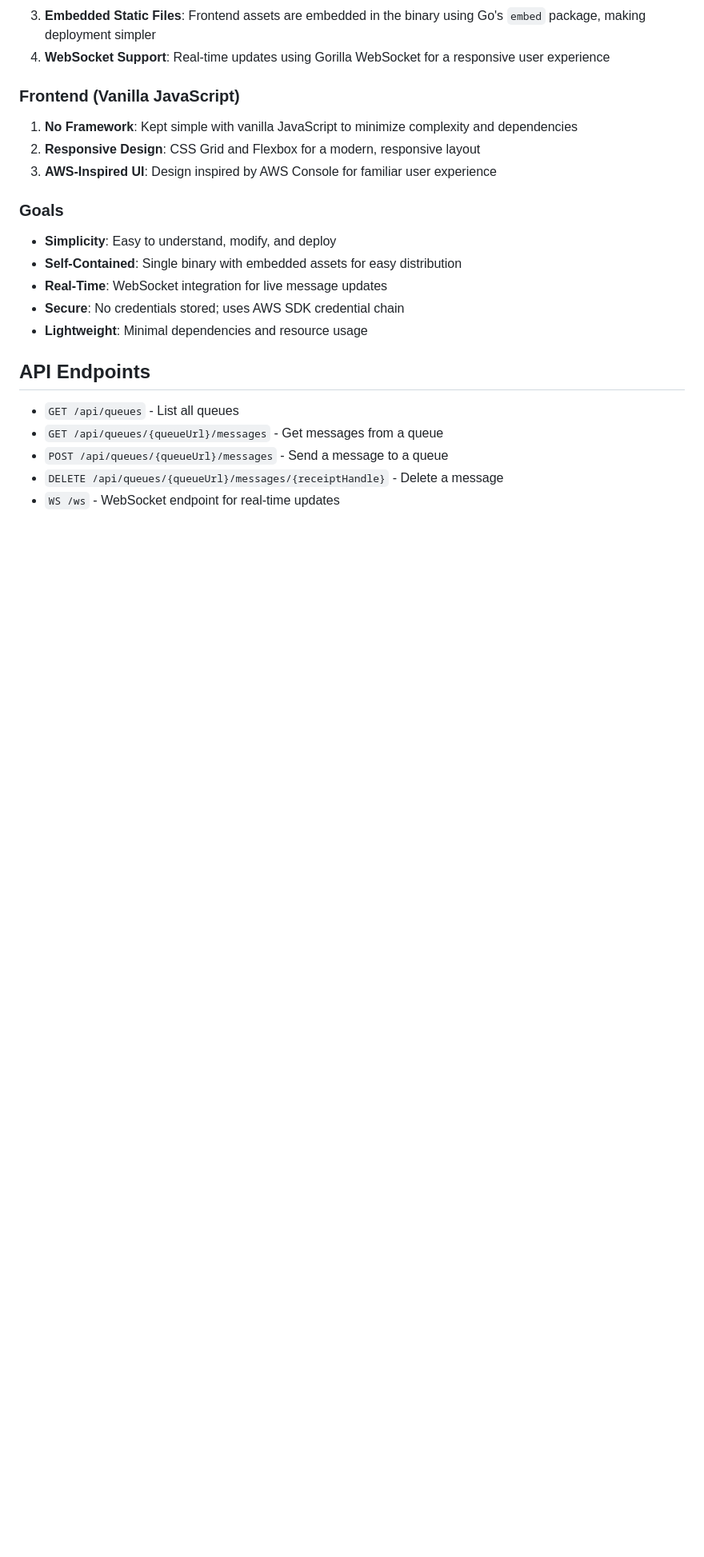
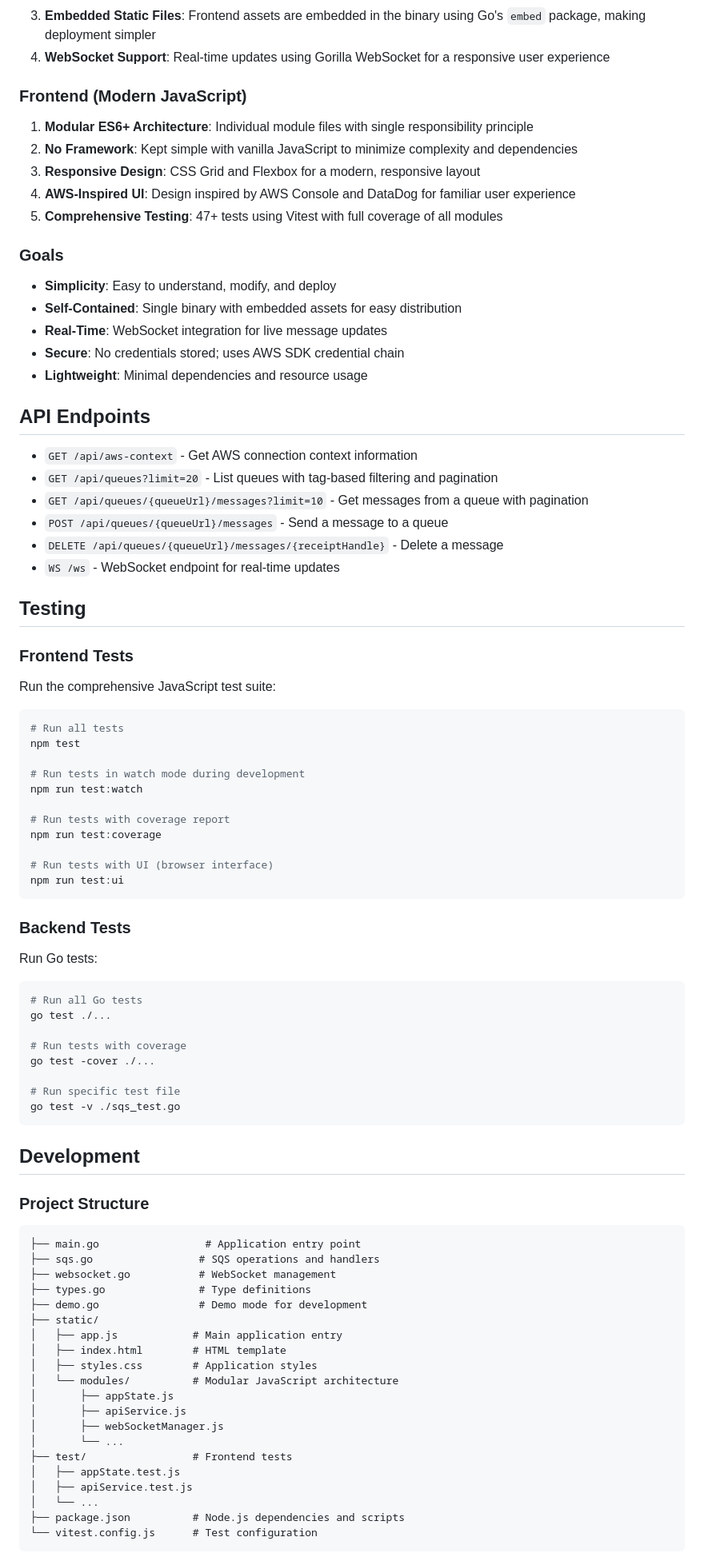
Before and after one commit to cjunks94/go-sqs-ui, a Markdown page: README.md, the part around one of its changes. Shown at 80% size. Rendered like a GitHub page; blank space fills up the shorter version.

Commit message:
docs: update README with modern JavaScript architecture and testing information
- Add Node.js requirement and npm install instructions
- Document new tag-based queue filtering and pagination features
- Add comprehensive testing section with npm scripts
- Update frontend architecture description for ES6 modules
- Add project structure and development workflow
- Include new API endpoints and enhanced features
- Add end-to-end testing to contributing section

🤖 Generated with [Claude Code](https://claude.ai/code)

Co-Authored-By: Claude <noreply@anthropic.com>

````diff
--- a/README.md
+++ b/README.md
@@ -89,11 +97,13 @@ go build -o sqs-ui main.go
 3. **Embedded Static Files**: Frontend assets are embedded in the binary using Go's `embed` package, making deployment simpler
 4. **WebSocket Support**: Real-time updates using Gorilla WebSocket for a responsive user experience
 
-### Frontend (Vanilla JavaScript)
+### Frontend (Modern JavaScript)
 
-1. **No Framework**: Kept simple with vanilla JavaScript to minimize complexity and dependencies
-2. **Responsive Design**: CSS Grid and Flexbox for a modern, responsive layout
-3. **AWS-Inspired UI**: Design inspired by AWS Console for familiar user experience
+1. **Modular ES6+ Architecture**: Individual module files with single responsibility principle
+2. **No Framework**: Kept simple with vanilla JavaScript to minimize complexity and dependencies
+3. **Responsive Design**: CSS Grid and Flexbox for a modern, responsive layout
+4. **AWS-Inspired UI**: Design inspired by AWS Console and DataDog for familiar user experience
+5. **Comprehensive Testing**: 47+ tests using Vitest with full coverage of all modules
 
 ### Goals
 
@@ -105,8 +115,72 @@ go build -o sqs-ui main.go
 
 ## API Endpoints
 
-- `GET /api/queues` - List all queues
-- `GET /api/queues/{queueUrl}/messages` - Get messages from a queue
+- `GET /api/aws-context` - Get AWS connection context information
+- `GET /api/queues?limit=20` - List queues with tag-based filtering and pagination
+- `GET /api/queues/{queueUrl}/messages?limit=10` - Get messages from a queue with pagination
 - `POST /api/queues/{queueUrl}/messages` - Send a message to a queue
 - `DELETE /api/queues/{queueUrl}/messages/{receiptHandle}` - Delete a message
 - `WS /ws` - WebSocket endpoint for real-time updates
+
+## Testing
+
+### Frontend Tests
+
+Run the comprehensive JavaScript test suite:
+
+```bash
+# Run all tests
+npm test
+
+# Run tests in watch mode during development
+npm run test:watch
+
+# Run tests with coverage report
+npm run test:coverage
+
+# Run tests with UI (browser interface)
+npm run test:ui
+```
+
+### Backend Tests
+
+Run Go tests:
+
+```bash
+# Run all Go tests
+go test ./...
+
+# Run tests with coverage
+go test -cover ./...
+
+# Run specific test file
+go test -v ./sqs_test.go
+```
+
+## Development
+
+### Project Structure
+
+```
+├── main.go                 # Application entry point
+├── sqs.go                 # SQS operations and handlers
+├── websocket.go           # WebSocket management
+├── types.go               # Type definitions
+├── demo.go                # Demo mode for development
+├── static/
+│   ├── app.js            # Main application entry
+│   ├── index.html        # HTML template
+│   ├── styles.css        # Application styles
+│   └── modules/          # Modular JavaScript architecture
+│       ├── appState.js
+│       ├── apiService.js
+│       ├── webSocketManager.js
+│       └── ...
+├── test/                 # Frontend tests
+│   ├── appState.test.js
+│   ├── apiService.test.js
+│   └── ...
+├── package.json          # Node.js dependencies and scripts
+└── vitest.config.js      # Test configuration
+```
+
````
Also changed, not shown: other parts of README.md (+19 -4 lines).
